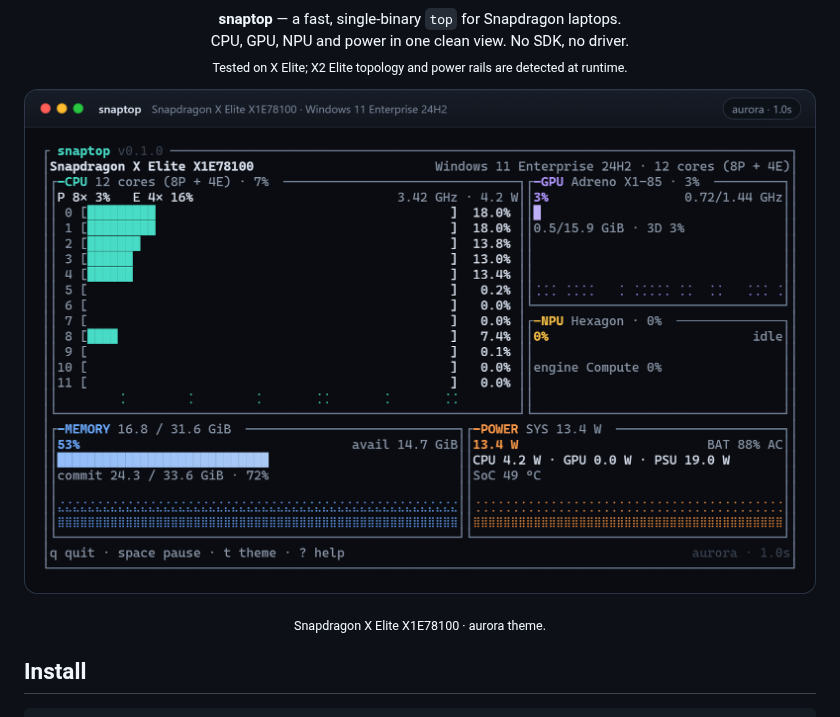
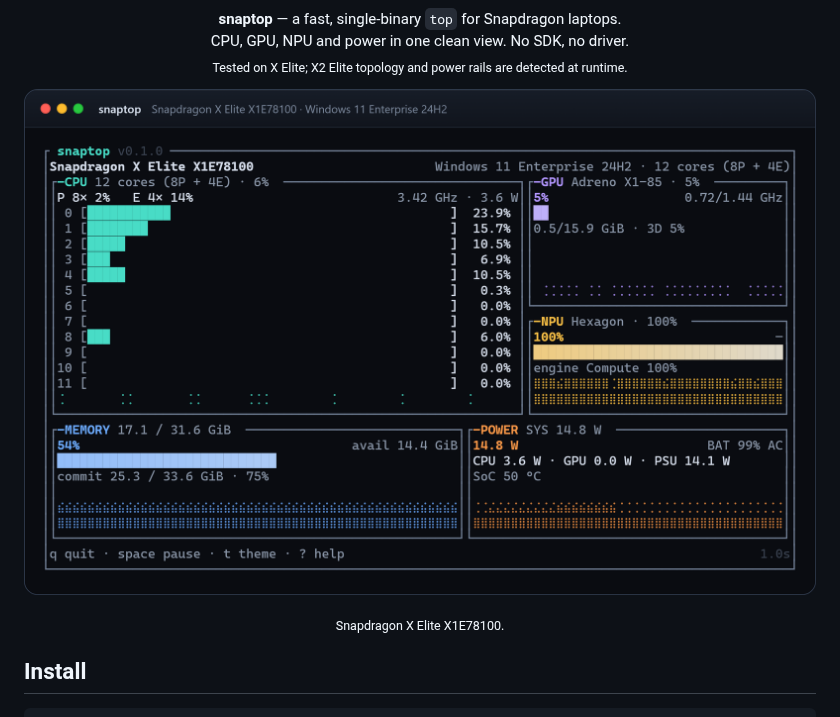
Before and after one commit to 1duo/snaptop, a Markdown page: README.md, the part around the change. Drawn GitHub-style; pictures changed too: docs/screenshot.png.

Commit message:
Capture the NPU under load and drop theme labels

```diff
--- a/README.md
+++ b/README.md
@@ -4,9 +4,9 @@
 CPU, GPU, NPU and power in one clean view. No SDK, no driver.<br>
 <sub>Tested on X Elite; X2 Elite topology and power rails are detected at runtime.</sub></p>
 
-<p align="center"><img src="docs/screenshot.png" alt="snaptop dashboard: CPU, GPU, NPU, memory and power" width="900"></p>
+<p align="center"><img src="docs/screenshot.png" alt="snaptop dashboard: CPU, GPU, NPU, memory and power" width="1000"></p>
 
-<p align="center"><sub>Snapdragon X Elite X1E78100 · aurora theme.</sub></p>
+<p align="center"><sub>Snapdragon X Elite X1E78100.</sub></p>
 
 ## Install
 
```
Also changed, not shown: docs/screenshot.md (+4 -4 lines), 3 other files.
